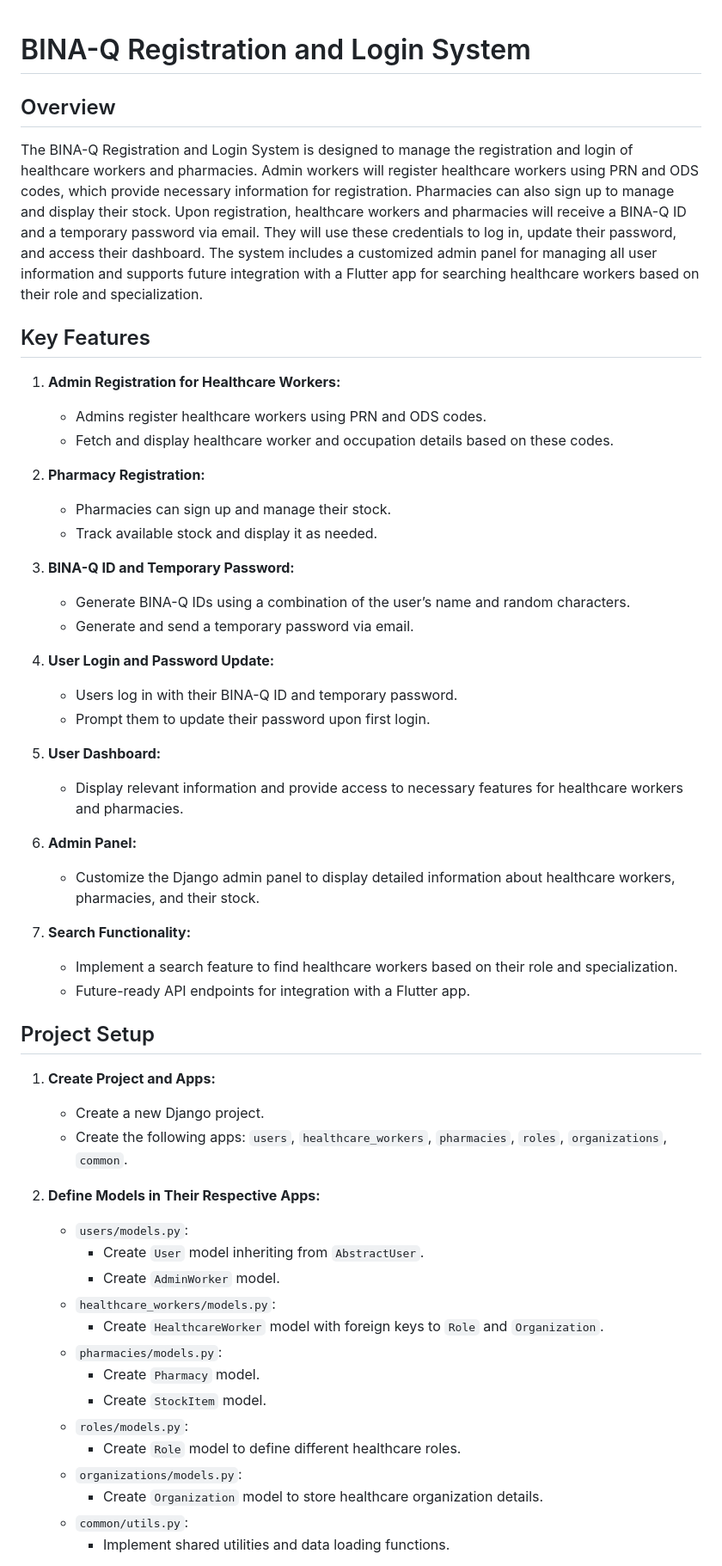
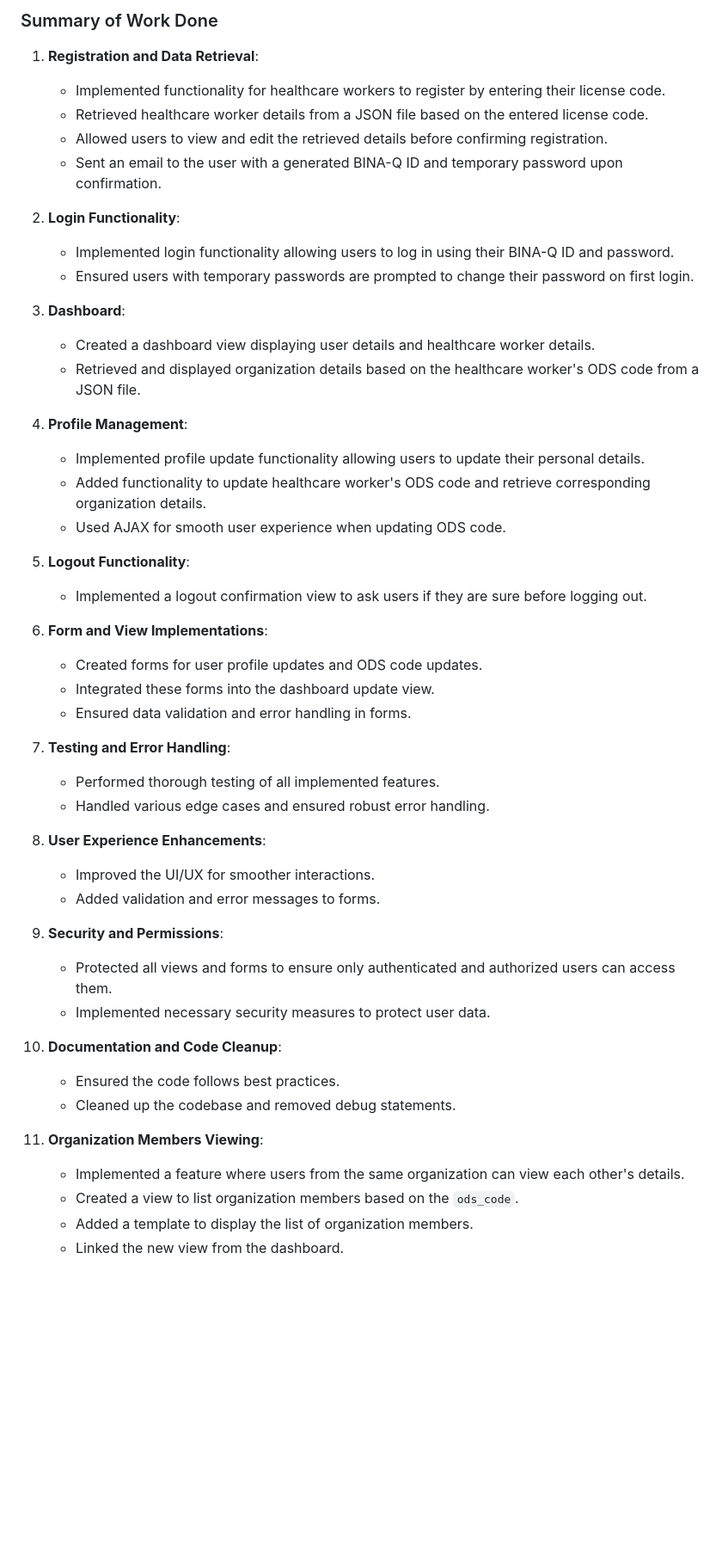
Before and after one commit to DelroyBrown/BINA_Q_V1_PTYPE_180524, a Markdown page: README.MD, the part around one of its changes. Shown at 86% size. Rendered like a GitHub page; blank space fills up the shorter version.

```diff
--- a/README.MD
+++ b/README.MD
@@ -1,57 +1,51 @@
+### Summary of Work Done
 
-# BINA-Q Registration and Login System
+1. **Registration and Data Retrieval**:
+   - Implemented functionality for healthcare workers to register by entering their license code.
+   - Retrieved healthcare worker details from a JSON file based on the entered license code.
+   - Allowed users to view and edit the retrieved details before confirming registration.
+   - Sent an email to the user with a generated BINA-Q ID and temporary password upon confirmation.
 
-## Overview
+2. **Login Functionality**:
+   - Implemented login functionality allowing users to log in using their BINA-Q ID and password.
+   - Ensured users with temporary passwords are prompted to change their password on first login.
 
-The BINA-Q Registration and Login System is designed to manage the registration and login of healthcare workers and pharmacies. Admin workers will register healthcare workers using PRN and ODS codes, which provide necessary information for registration. Pharmacies can also sign up to manage and display their stock. Upon registration, healthcare workers and pharmacies will receive a BINA-Q ID and a temporary password via email. They will use these credentials to log in, update their password, and access their dashboard. The system includes a customized admin panel for managing all user information and supports future integration with a Flutter app for searching healthcare workers based on their role and specialization.
+3. **Dashboard**:
+   - Created a dashboard view displaying user details and healthcare worker details.
+   - Retrieved and displayed organization details based on the healthcare worker's ODS code from a JSON file.
 
-## Key Features
+4. **Profile Management**:
+   - Implemented profile update functionality allowing users to update their personal details.
+   - Added functionality to update healthcare worker's ODS code and retrieve corresponding organization details.
+   - Used AJAX for smooth user experience when updating ODS code.
 
-1. **Admin Registration for Healthcare Workers:**
-   - Admins register healthcare workers using PRN and ODS codes.
-   - Fetch and display healthcare worker and occupation details based on these codes.
+5. **Logout Functionality**:
+   - Implemented a logout confirmation view to ask users if they are sure before logging out.
 
-2. **Pharmacy Registration:**
-   - Pharmacies can sign up and manage their stock.
-   - Track available stock and display it as needed.
+6. **Form and View Implementations**:
+   - Created forms for user profile updates and ODS code updates.
+   - Integrated these forms into the dashboard update view.
+   - Ensured data validation and error handling in forms.
 
-3. **BINA-Q ID and Temporary Password:**
-   - Generate BINA-Q IDs using a combination of the user’s name and random characters.
-   - Generate and send a temporary password via email.
+7. **Testing and Error Handling**:
+   - Performed thorough testing of all implemented features.
+   - Handled various edge cases and ensured robust error handling.
 
-4. **User Login and Password Update:**
-   - Users log in with their BINA-Q ID and temporary password.
-   - Prompt them to update their password upon first login.
+8. **User Experience Enhancements**:
+   - Improved the UI/UX for smoother interactions.
+   - Added validation and error messages to forms.
 
-5. **User Dashboard:**
-   - Display relevant information and provide access to necessary features for healthcare workers and pharmacies.
+9. **Security and Permissions**:
+   - Protected all views and forms to ensure only authenticated and authorized users can access them.
+   - Implemented necessary security measures to protect user data.
 
-6. **Admin Panel:**
-   - Customize the Django admin panel to display detailed information about healthcare workers, pharmacies, and their stock.
+10. **Documentation and Code Cleanup**:
+    - Ensured the code follows best practices.
+    - Cleaned up the codebase and removed debug statements.
 
-7. **Search Functionality:**
-   - Implement a search feature to find healthcare workers based on their role and specialization.
-   - Future-ready API endpoints for integration with a Flutter app.
+11. **Organization Members Viewing**:
+    - Implemented a feature where users from the same organization can view each other's details.
+    - Created a view to list organization members based on the `ods_code`.
+    - Added a template to display the list of organization members.
+    - Linked the new view from the dashboard.
 
-## Project Setup
-
-1. **Create Project and Apps:**
-   - Create a new Django project.
-   - Create the following apps: `users`, `healthcare_workers`, `pharmacies`, `roles`, `organizations`, `common`.
-
-2. **Define Models in Their Respective Apps:**
-   - `users/models.py`:
-     - Create `User` model inheriting from `AbstractUser`.
-     - Create `AdminWorker` model.
-   - `healthcare_workers/models.py`:
-     - Create `HealthcareWorker` model with foreign keys to `Role` and `Organization`.
-   - `pharmacies/models.py`:
-     - Create `Pharmacy` model.
-     - Create `StockItem` model.
-   - `roles/models.py`:
-     - Create `Role` model to define different healthcare roles.
-   - `organizations/models.py`:
-     - Create `Organization` model to store healthcare organization details.
-   - `common/utils.py`:
-     - Implement shared utilities and data loading functions.
-
```
Also changed, not shown: other parts of README.MD (+8 -96 lines).
